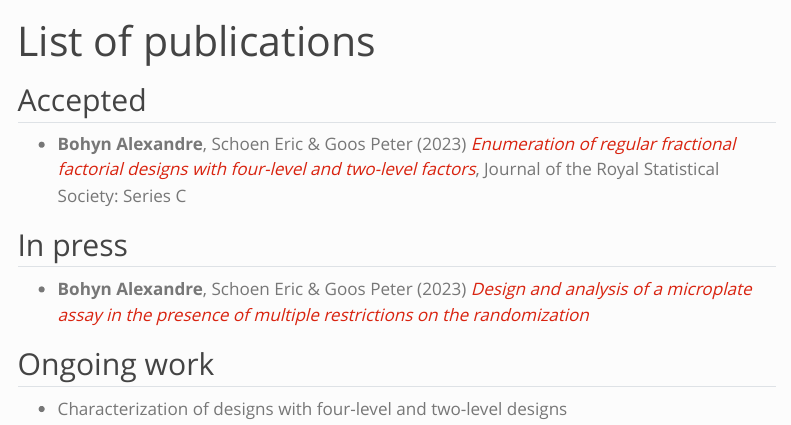
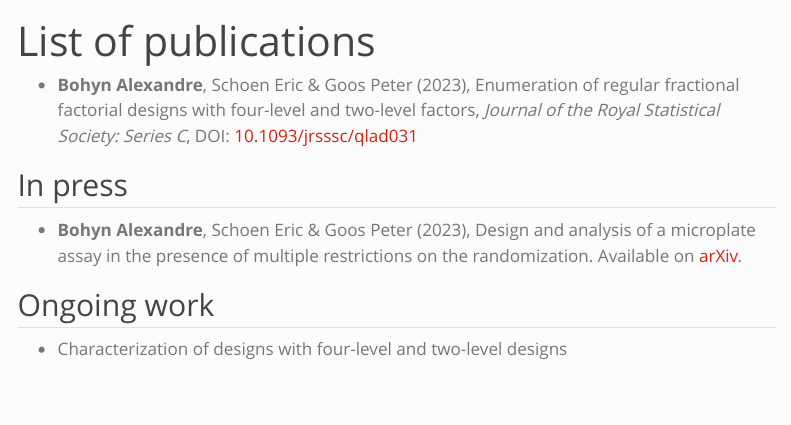
Before and after one commit to ABohynDOE/ABohynDOE.github.io, a Quarto document (publications.qmd): the page in a window 1100 px wide, from its top. Rendered offline with R 4.5, knitr and Pandoc in place of Quarto, with nearby package versions; menus at the side of the page are left out.

Commit message:
Add correct link for JRSSC publication

```diff
--- a/publications.qmd
+++ b/publications.qmd
@@ -2,13 +2,12 @@
 title: "List of publications"
 ---
 
-## Accepted
-
--   **Bohyn Alexandre**, Schoen Eric & Goos Peter (2023) [*Enumeration of regular fractional factorial designs with four-level and two-level factors*](https://arxiv.org/abs/2303.05811), Journal of the Royal Statistical Society: Series C
+-   **Bohyn Alexandre**, Schoen Eric & Goos Peter (2023), Enumeration of regular fractional factorial designs with four-level and two-level factors, *Journal of the Royal Statistical Society: Series C*, DOI: [10.1093/jrsssc/qlad031](10.1093/jrsssc/qlad031)
 
 ## In press
 
--   **Bohyn Alexandre**, Schoen Eric & Goos Peter (2023) [*Design and analysis of a microplate assay in the presence of multiple restrictions on the randomization*](https://arxiv.org/abs/2303.05817)
+-   **Bohyn Alexandre**, Schoen Eric & Goos Peter (2023), Design and analysis of a microplate assay in the presence of multiple restrictions on the randomization.
+Available on [arXiv](https://arxiv.org/abs/2303.05817).
 
 ## Ongoing work
 
```
Also changed, not shown: index.qmd (+6 -1 lines).
